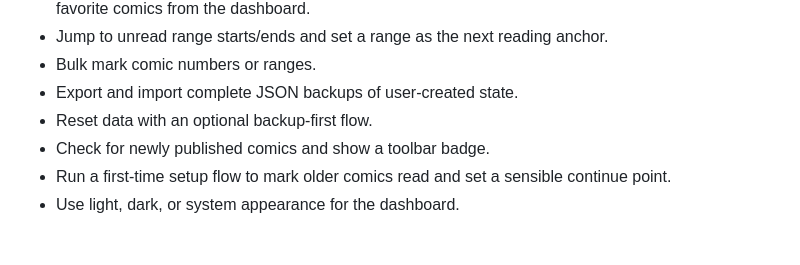
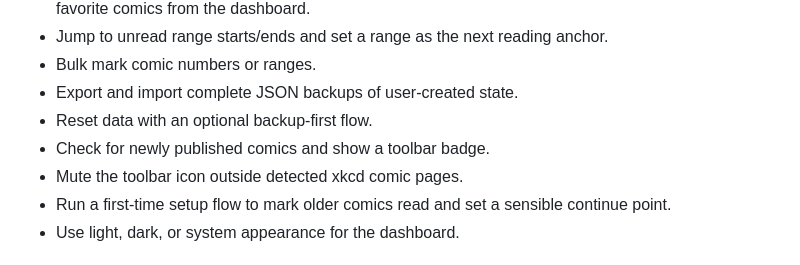
Before and after one commit to Wolfsblvt/xkcd-reading-tracker, a Markdown page: README.md, the part around the change. Rendered like a GitHub page.

Commit message:
Add muted toolbar icon state for comic pages

```diff
--- a/README.md
+++ b/README.md
@@ -53,6 +53,7 @@ It adds restrained controls to comic pages, keeps state in Chrome extension stor
 - Export and import complete JSON backups of user-created state.
 - Reset data with an optional backup-first flow.
 - Check for newly published comics and show a toolbar badge.
+- Mute the toolbar icon outside detected xkcd comic pages.
 - Run a first-time setup flow to mark older comics read and set a sensible continue point.
 - Use light, dark, or system appearance for the dashboard.
 
```
Also changed, not shown: ARCHITECTURE.md (+2 -0 lines), assets/icons/icon-muted128.png (added), assets/icons/icon-muted16.png (added), assets/icons/icon-muted32.png (added), assets/icons/icon-muted48.png (added), 6 other files.
